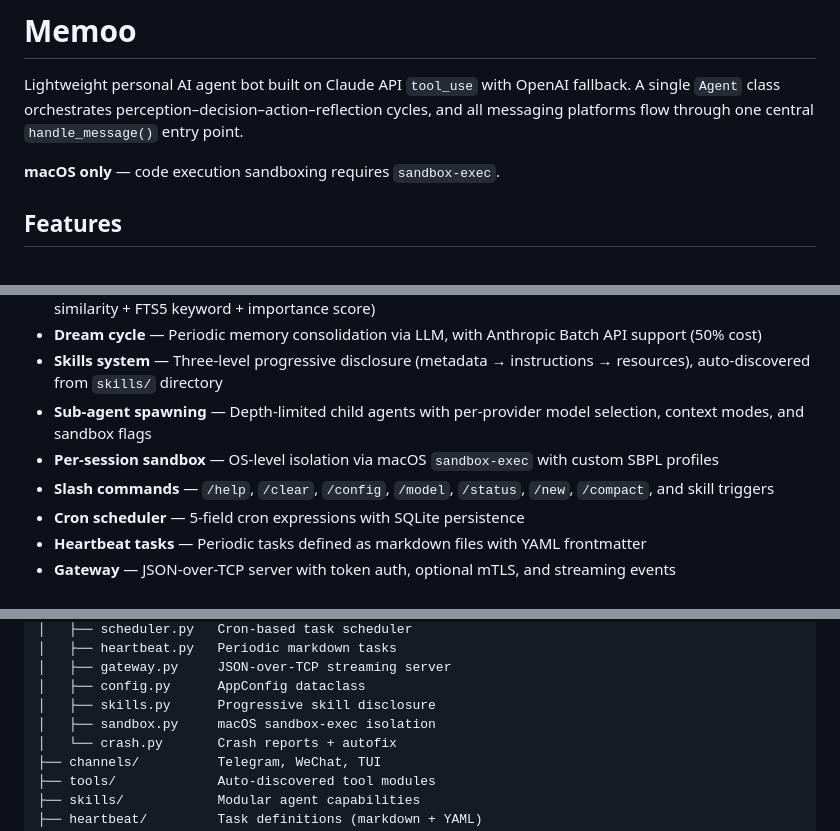
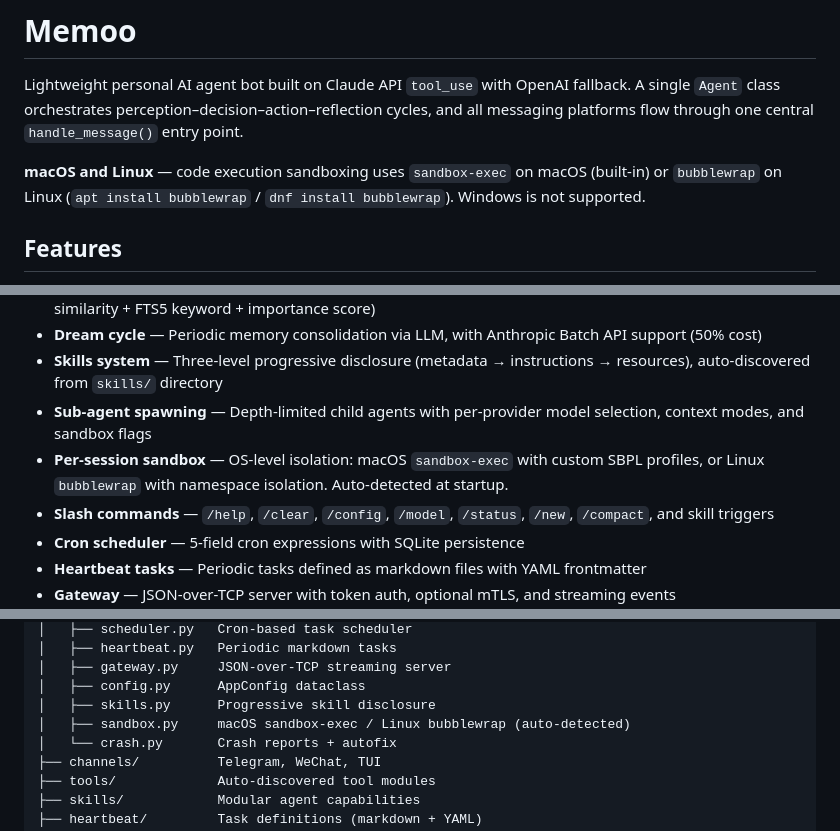
Before and after one commit to StevenLi-phoenix/Memoo, a Markdown page: README.md, 3 parts joined by grey strips. Rendered like a GitHub page.

Commit message:
docs: clarify Linux sandbox support via bubblewrap
Correct the "macOS only" wording in CLAUDE.md and README.md — core/sandbox.py
already supports Linux via bubblewrap with namespace isolation, auto-detected
at startup. Only Windows is unsupported.

```diff
--- a/README.md
+++ b/README.md
@@ -2,7 +2,7 @@
 
 Lightweight personal AI agent bot built on Claude API `tool_use` with OpenAI fallback. A single `Agent` class orchestrates perception–decision–action–reflection cycles, and all messaging platforms flow through one central `handle_message()` entry point.
 
-**macOS only** — code execution sandboxing requires `sandbox-exec`.
+**macOS and Linux** — code execution sandboxing uses `sandbox-exec` on macOS (built-in) or `bubblewrap` on Linux (`apt install bubblewrap` / `dnf install bubblewrap`). Windows is not supported.
 
 ## Features
 
@@ -12,7 +12,7 @@ Lightweight personal AI agent bot built on Claude API `tool_use` with OpenAI fal
 - **Dream cycle** — Periodic memory consolidation via LLM, with Anthropic Batch API support (50% cost)
 - **Skills system** — Three-level progressive disclosure (metadata → instructions → resources), auto-discovered from `skills/` directory
 - **Sub-agent spawning** — Depth-limited child agents with per-provider model selection, context modes, and sandbox flags
-- **Per-session sandbox** — OS-level isolation via macOS `sandbox-exec` with custom SBPL profiles
+- **Per-session sandbox** — OS-level isolation: macOS `sandbox-exec` with custom SBPL profiles, or Linux `bubblewrap` with namespace isolation. Auto-detected at startup.
 - **Slash commands** — `/help`, `/clear`, `/config`, `/model`, `/status`, `/new`, `/compact`, and skill triggers
 - **Cron scheduler** — 5-field cron expressions with SQLite persistence
 - **Heartbeat tasks** — Periodic tasks defined as markdown files with YAML frontmatter
@@ -90,7 +90,7 @@ main.py            ─── orchestrates everything
 │   ├── gateway.py     JSON-over-TCP streaming server
 │   ├── config.py      AppConfig dataclass
 │   ├── skills.py      Progressive skill disclosure
-│   ├── sandbox.py     macOS sandbox-exec isolation
+│   ├── sandbox.py     macOS sandbox-exec / Linux bubblewrap (auto-detected)
 │   └── crash.py       Crash reports + autofix
 ├── channels/          Telegram, WeChat, TUI
 ├── tools/             Auto-discovered tool modules
```
Also changed, not shown: CLAUDE.md (+2 -2 lines).
